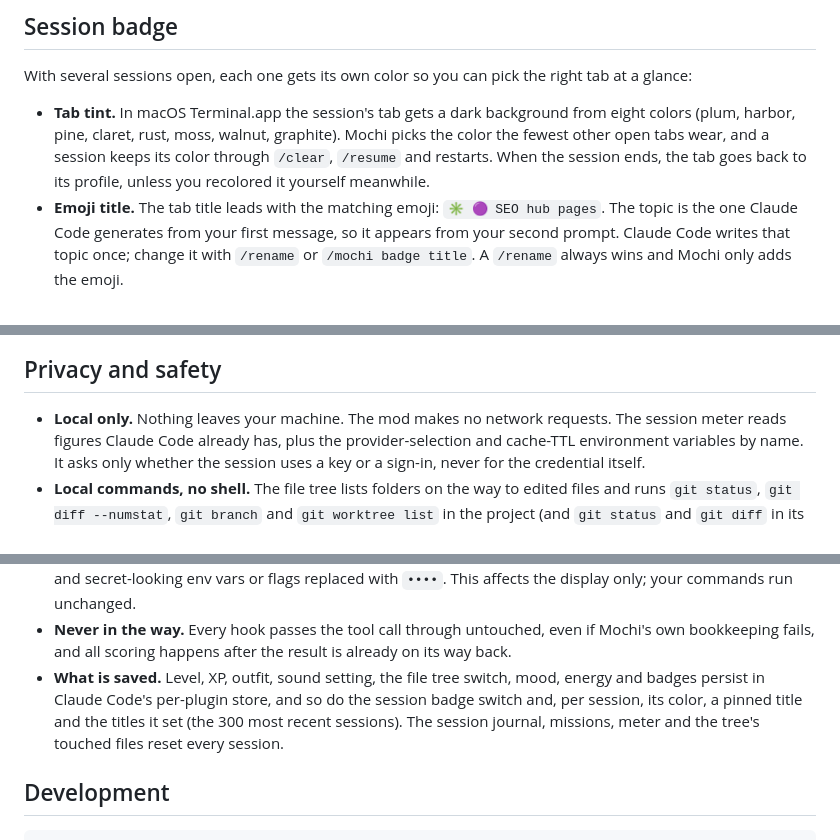
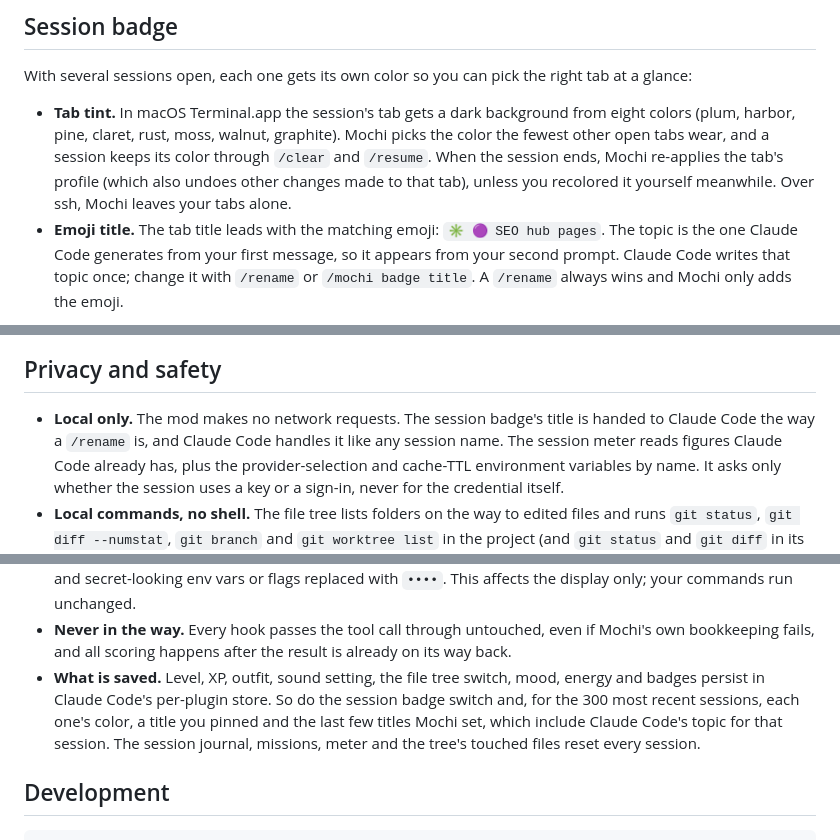
Before and after one commit to joeVenner/mochi-crew, a Markdown page: README.md, 3 parts joined by grey strips. Drawn GitHub-style.

Commit message:
docs: correct what the session badge keeps and resets

```diff
--- a/README.md
+++ b/README.md
@@ -251,8 +251,9 @@ With several sessions open, each one gets its own color so you can pick the righ
 
 - **Tab tint.** In macOS Terminal.app the session's tab gets a dark background from eight colors
   (plum, harbor, pine, claret, rust, moss, walnut, graphite). Mochi picks the color the fewest other
-  open tabs wear, and a session keeps its color through `/clear`, `/resume` and restarts. When the
-  session ends, the tab goes back to its profile, unless you recolored it yourself meanwhile.
+  open tabs wear, and a session keeps its color through `/clear` and `/resume`. When the session
+  ends, Mochi re-applies the tab's profile (which also undoes other changes made to that tab), unless
+  you recolored it yourself meanwhile. Over ssh, Mochi leaves your tabs alone.
 - **Emoji title.** The tab title leads with the matching emoji: `✳ 🟣 SEO hub pages`. The topic is
   the one Claude Code generates from your first message, so it appears from your second prompt.
   Claude Code writes that topic once; change it with `/rename` or `/mochi badge title`. A
@@ -299,7 +300,8 @@ Commands:
 
 ## Privacy and safety
 
-- **Local only.** Nothing leaves your machine. The mod makes no network requests. The session
+- **Local only.** The mod makes no network requests. The session badge's title is handed to Claude
+  Code the way a `/rename` is, and Claude Code handles it like any session name. The session
   meter reads figures Claude Code already has, plus the provider-selection and cache-TTL environment
   variables by name. It asks only whether the session uses a key or a sign-in, never for the
   credential itself.
@@ -319,8 +321,9 @@ Commands:
 - **Never in the way.** Every hook passes the tool call through untouched, even if Mochi's own
   bookkeeping fails, and all scoring happens after the result is already on its way back.
 - **What is saved.** Level, XP, outfit, sound setting, the file tree switch, mood, energy and
-  badges persist in Claude Code's per-plugin store, and so do the session badge switch and, per
-  session, its color, a pinned title and the titles it set (the 300 most recent sessions). The session journal, missions, meter and the
+  badges persist in Claude Code's per-plugin store. So do the session badge switch and, for the 300
+  most recent sessions, each one's color, a title you pinned and the last few titles Mochi set,
+  which include Claude Code's topic for that session. The session journal, missions, meter and the
   tree's touched files reset every session.
 
 ## Development
```
Also changed, not shown: CHANGELOG.md (+1 -1 lines).
